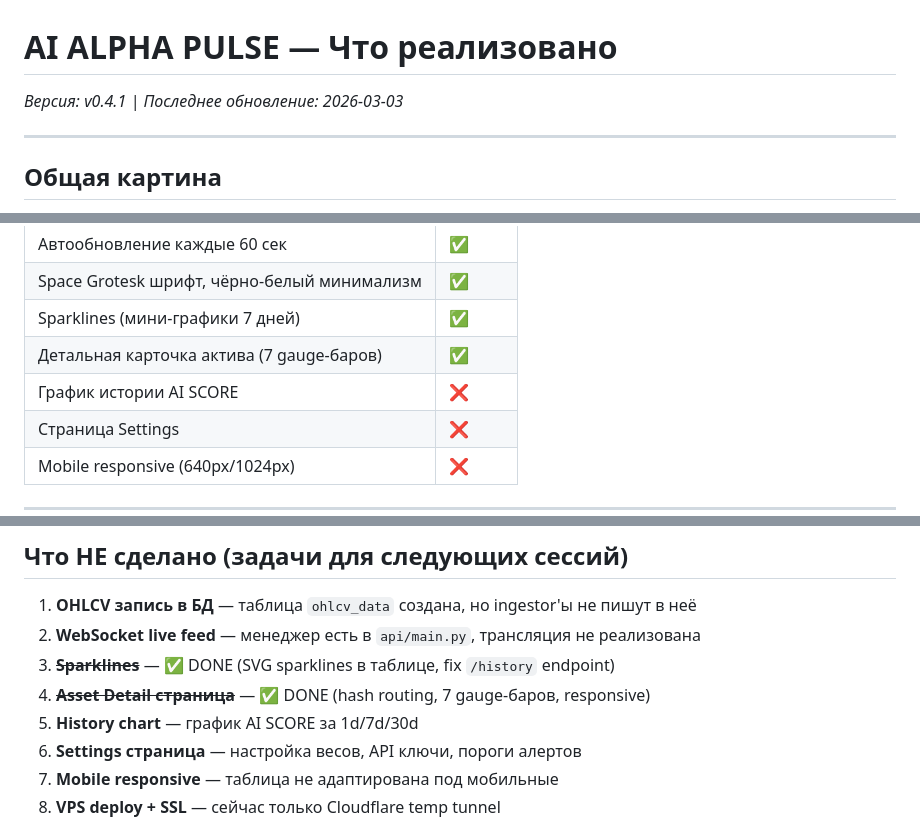
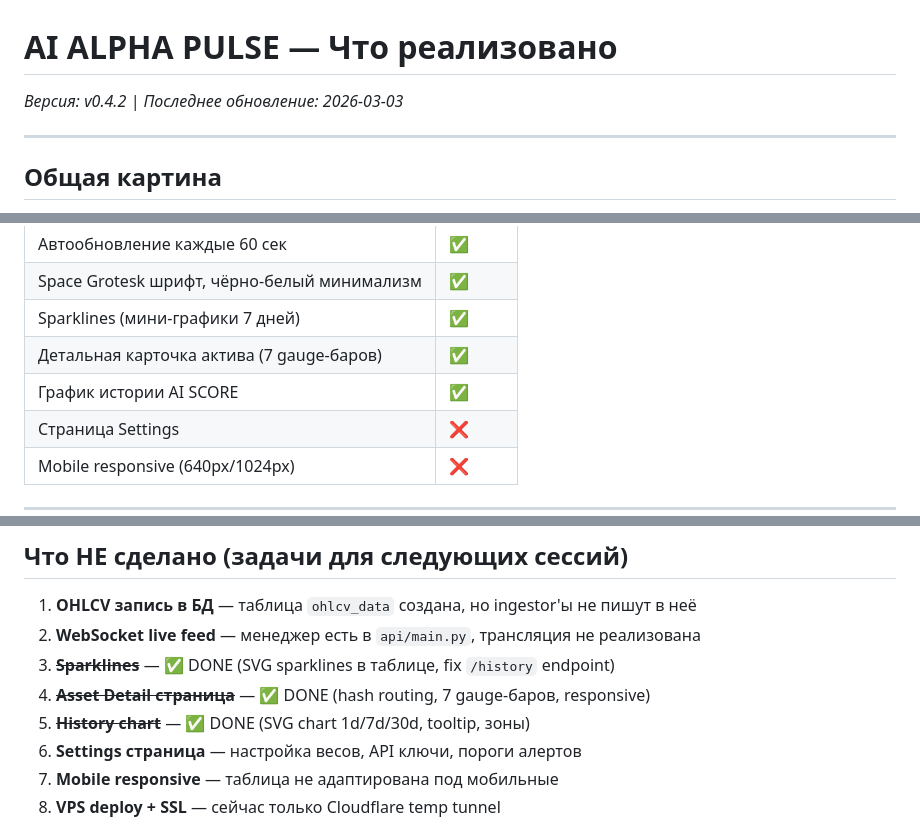
Before and after one commit to somsersan/AIAlphaPulse2026, a Markdown page: STATUS.md, 3 parts joined by grey strips. GitHub-like rendering.

Commit message:
docs: update STATUS.md and ROADMAP.md — history chart done (v0.4.2)
Co-Authored-By: Claude Sonnet 4.6 <noreply@anthropic.com>

```diff
--- a/STATUS.md
+++ b/STATUS.md
@@ -1,6 +1,6 @@
 # AI ALPHA PULSE — Что реализовано
 
-_Версия: v0.4.1 | Последнее обновление: 2026-03-03_
+_Версия: v0.4.2 | Последнее обновление: 2026-03-03_
 
 ---
 
@@ -160,7 +160,7 @@ TRACKED_ASSETS = [
 | Space Grotesk шрифт, чёрно-белый минимализм | ✅ |
 | Sparklines (мини-графики 7 дней) | ✅ | SVG 60×24px, зелёный/красный тренд, Promise.all параллельный fetch |
 | Детальная карточка актива (7 gauge-баров) | ✅ | Hash routing `#/asset/{ticker}`, gauge bars, responsive |
-| График истории AI SCORE | ❌ |
+| График истории AI SCORE | ✅ | SVG линейный chart, 1d/7d/30d, зелёная/красная зона, tooltip, crosshair |
 | Страница Settings | ❌ |
 | Mobile responsive (640px/1024px) | ❌ |
 
@@ -189,7 +189,7 @@ pytest tests/test_storage.py  # 21 storage тест
 2. **WebSocket live feed** — менеджер есть в `api/main.py`, трансляция не реализована
 3. ~~**Sparklines**~~ — ✅ DONE (SVG sparklines в таблице, fix `/history` endpoint)
 4. ~~**Asset Detail страница**~~ — ✅ DONE (hash routing, 7 gauge-баров, responsive)
-5. **History chart** — график AI SCORE за 1d/7d/30d
+5. ~~**History chart**~~ — ✅ DONE (SVG chart 1d/7d/30d, tooltip, зоны)
 6. **Settings страница** — настройка весов, API ключи, пороги алертов
 7. **Mobile responsive** — таблица не адаптирована под мобильные
 8. **VPS deploy + SSL** — сейчас только Cloudflare temp tunnel
```
Also changed, not shown: ROADMAP.md (+12 -16 lines).
